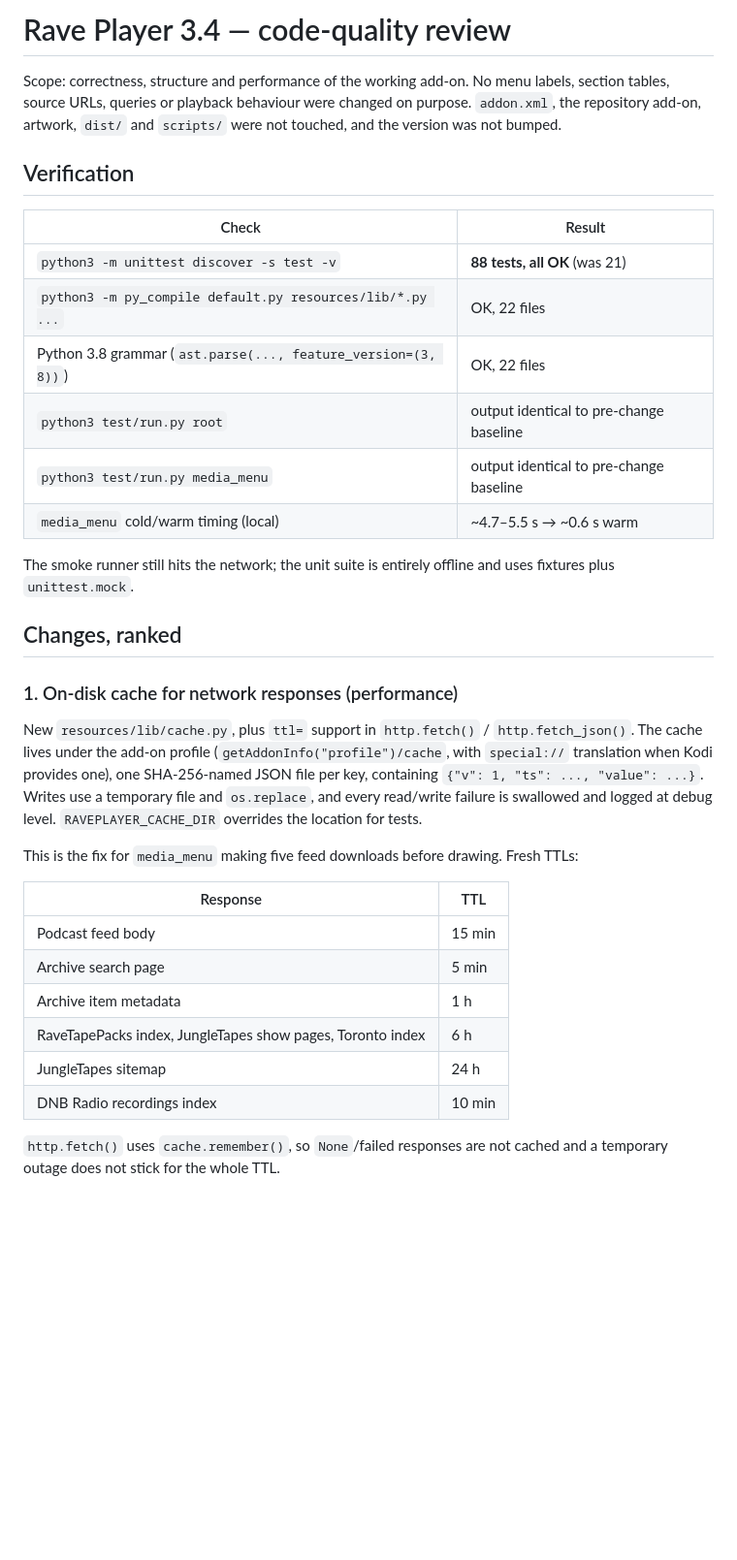
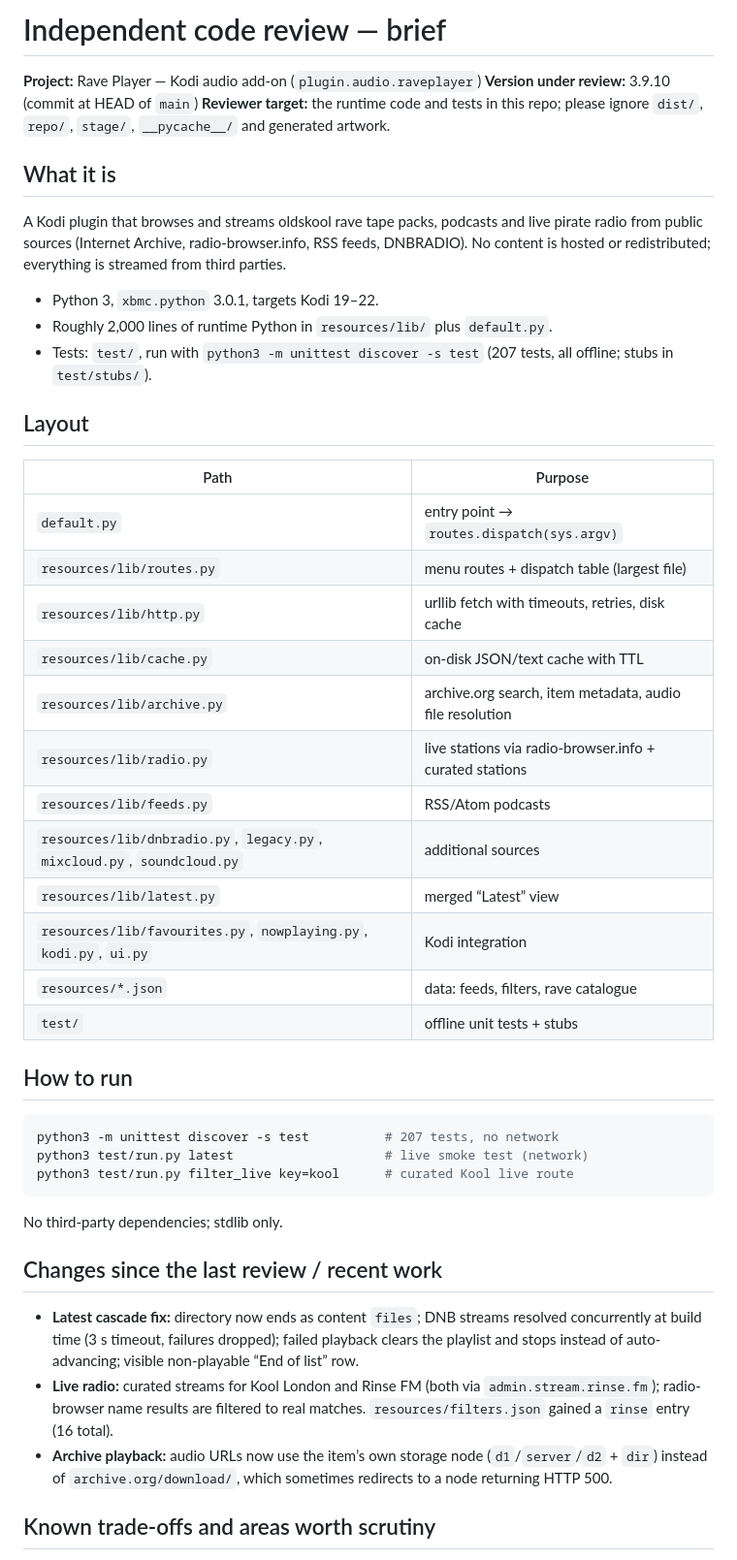
Before and after one commit to tcz009/plugin.audio.raveplayer, a Markdown page: docs/CODE-REVIEW.md, the part around one of its changes. Shown at 97% size. Rendered like a GitHub page; blank space fills up the shorter version.

Commit message:
docs: add independent code-review brief (3.9.10)

````diff
--- a/docs/CODE-REVIEW.md
+++ b/docs/CODE-REVIEW.md
@@ -1,47 +1,49 @@
-# Rave Player 3.4 — code-quality review
+# Independent code review — brief
 
-Scope: correctness, structure and performance of the working add-on. No menu
-labels, section tables, source URLs, queries or playback behaviour were changed
-on purpose. `addon.xml`, the repository add-on, artwork, `dist/` and `scripts/`
-were not touched, and the version was not bumped.
+**Project:** Rave Player — Kodi audio add-on (`plugin.audio.raveplayer`)
+**Version under review:** 3.9.10 (commit at HEAD of `main`)
+**Reviewer target:** the runtime code and tests in this repo; please ignore `dist/`, `repo/`, `stage/`, `__pycache__/` and generated artwork.
 
-## Verification
+## What it is
 
-| Check | Result |
+A Kodi plugin that browses and streams oldskool rave tape packs, podcasts and live pirate radio from public sources (Internet Archive, radio-browser.info, RSS feeds, DNBRADIO). No content is hosted or redistributed; everything is streamed from third parties.
+
+- Python 3, `xbmc.python` 3.0.1, targets Kodi 19–22.
+- Roughly 2,000 lines of runtime Python in `resources/lib/` plus `default.py`.
+- Tests: `test/`, run with `python3 -m unittest discover -s test` (207 tests, all offline; stubs in `test/stubs/`).
+
+## Layout
+
+| Path | Purpose |
 |---|---|
-| `python3 -m unittest discover -s test -v` | **88 tests, all OK** (was 21) |
-| `python3 -m py_compile default.py resources/lib/*.py ...` | OK, 22 files |
-| Python 3.8 grammar (`ast.parse(..., feature_version=(3, 8))`) | OK, 22 files |
-| `python3 test/run.py root` | output identical to pre-change baseline |
-| `python3 test/run.py media_menu` | output identical to pre-change baseline |
-| `media_menu` cold/warm timing (local) | ~4.7–5.5 s → ~0.6 s warm |
+| `default.py` | entry point → `routes.dispatch(sys.argv)` |
+| `resources/lib/routes.py` | menu routes + dispatch table (largest file) |
+| `resources/lib/http.py` | urllib fetch with timeouts, retries, disk cache |
+| `resources/lib/cache.py` | on-disk JSON/text cache with TTL |
+| `resources/lib/archive.py` | archive.org search, item metadata, audio file resolution |
+| `resources/lib/radio.py` | live stations via radio-browser.info + curated stations |
+| `resources/lib/feeds.py` | RSS/Atom podcasts |
+| `resources/lib/dnbradio.py`, `legacy.py`, `mixcloud.py`, `soundcloud.py` | additional sources |
+| `resources/lib/latest.py` | merged “Latest” view |
+| `resources/lib/favourites.py`, `nowplaying.py`, `kodi.py`, `ui.py` | Kodi integration |
+| `resources/*.json` | data: feeds, filters, rave catalogue |
+| `test/` | offline unit tests + stubs |
 
-The smoke runner still hits the network; the unit suite is entirely offline and
-uses fixtures plus `unittest.mock`.
+## How to run
 
-## Changes, ranked
+```sh
+python3 -m unittest discover -s test          # 207 tests, no network
+python3 test/run.py latest                    # live smoke test (network)
+python3 test/run.py filter_live key=kool      # curated Kool live route
+```
 
-### 1. On-disk cache for network responses (performance)
-New `resources/lib/cache.py`, plus `ttl=` support in `http.fetch()` /
-`http.fetch_json()`. The cache lives under the add-on profile
-(`getAddonInfo("profile")/cache`, with `special://` translation when Kodi
-provides one), one SHA-256-named JSON file per key, containing
-`{"v": 1, "ts": ..., "value": ...}`. Writes use a temporary file and
-`os.replace`, and every read/write failure is swallowed and logged at debug
-level. `RAVEPLAYER_CACHE_DIR` overrides the location for tests.
+No third-party dependencies; stdlib only.
 
-This is the fix for `media_menu` making five feed downloads before drawing.
-Fresh TTLs:
+## Changes since the last review / recent work
 
-| Response | TTL |
-|---|---|
-| Podcast feed body | 15 min |
-| Archive search page | 5 min |
-| Archive item metadata | 1 h |
-| RaveTapePacks index, JungleTapes show pages, Toronto index | 6 h |
-| JungleTapes sitemap | 24 h |
-| DNB Radio recordings index | 10 min |
+- **Latest cascade fix:** directory now ends as content `files`; DNB streams resolved concurrently at build time (3 s timeout, failures dropped); failed playback clears the playlist and stops instead of auto-advancing; visible non-playable “End of list” row.
+- **Live radio:** curated streams for Kool London and Rinse FM (both via `admin.stream.rinse.fm`); radio-browser name results are filtered to real matches. `resources/filters.json` gained a `rinse` entry (16 total).
+- **Archive playback:** audio URLs now use the item’s own storage node (`d1`/`server`/`d2` + `dir`) instead of `archive.org/download/`, which sometimes redirects to a node returning HTTP 500.
 
-`http.fetch()` uses `cache.remember()`, so `None`/failed responses are not
-cached and a temporary outage does not stick for the whole TTL.
+## Known trade-offs and areas worth scrutiny
 
````
Also changed, not shown: other parts of docs/CODE-REVIEW.md (+15 -129 lines).
